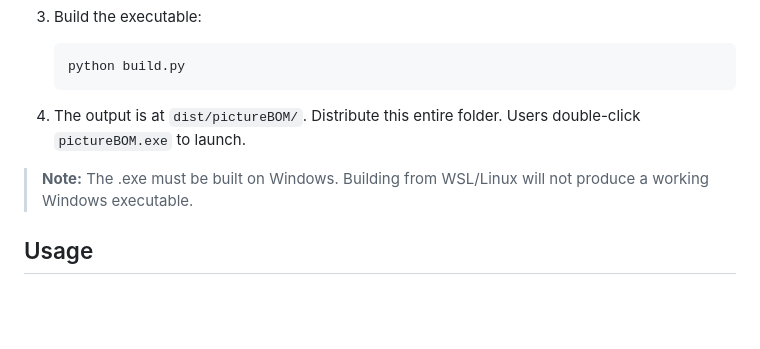
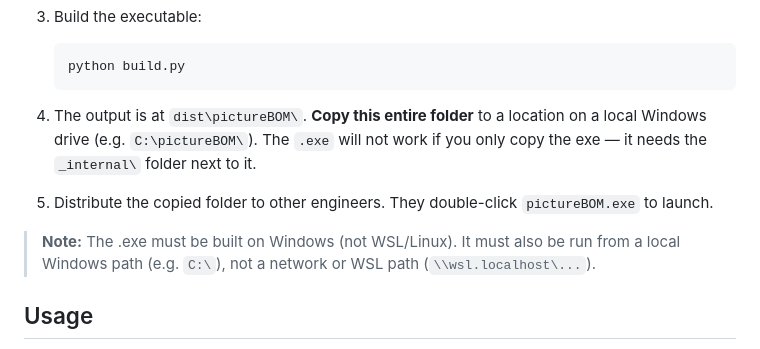
Before and after one commit to deereeco/pictureBOM, a Markdown page: README.md, the part around the change. GitHub-like rendering; blank space fills up the shorter version.

Commit message:
Clarify .exe distribution: copy entire folder to local Windows path
Users must copy the full dist/pictureBOM/ folder (not just the exe) to
a local drive. Running from WSL or network paths causes DLL load failures.

Co-Authored-By: Claude Opus 4.6 (1M context) <noreply@anthropic.com>

````diff
--- a/README.md
+++ b/README.md
@@ -58,9 +58,11 @@ If you want to distribute pictureBOM to other engineers who don't have Python in
    python build.py
    ```
 
-4. The output is at `dist/pictureBOM/`. Distribute this entire folder. Users double-click `pictureBOM.exe` to launch.
+4. The output is at `dist\pictureBOM\`. **Copy this entire folder** to a location on a local Windows drive (e.g. `C:\pictureBOM\`). The `.exe` will not work if you only copy the exe — it needs the `_internal\` folder next to it.
 
-> **Note:** The .exe must be built on Windows. Building from WSL/Linux will not produce a working Windows executable.
+5. Distribute the copied folder to other engineers. They double-click `pictureBOM.exe` to launch.
+
+> **Note:** The .exe must be built on Windows (not WSL/Linux). It must also be run from a local Windows path (e.g. `C:\`), not a network or WSL path (`\\wsl.localhost\...`).
 
 ## Usage
 
````
